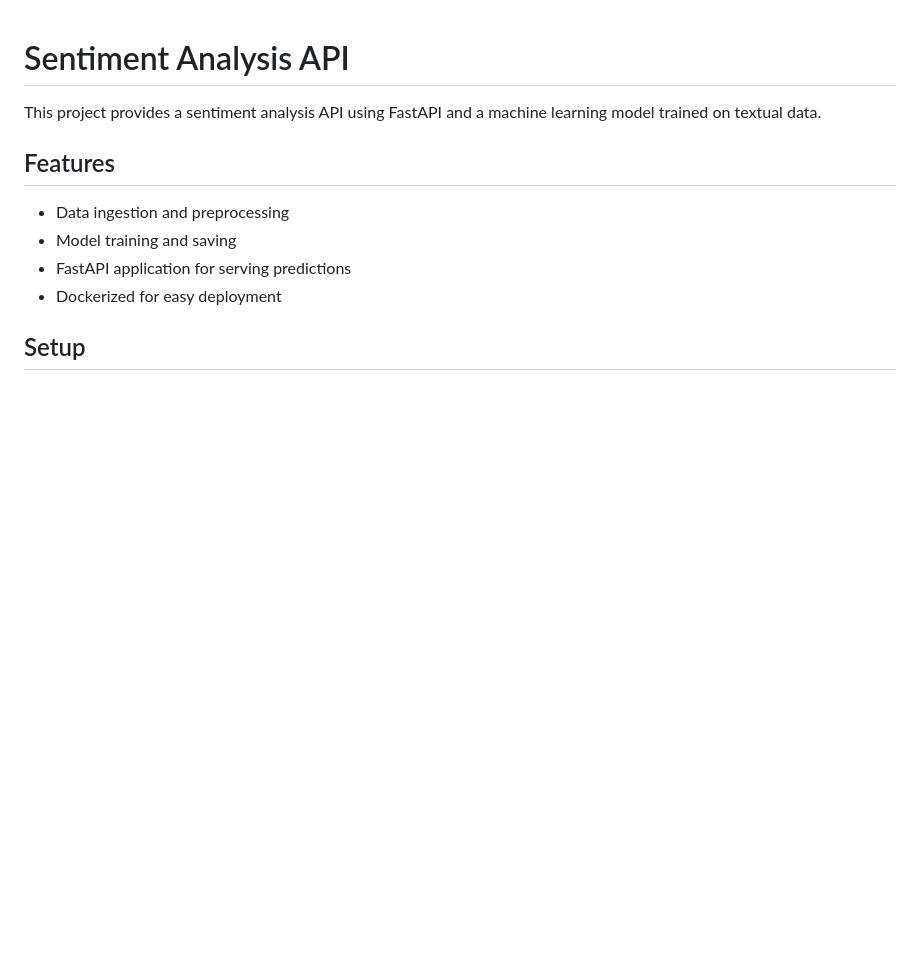
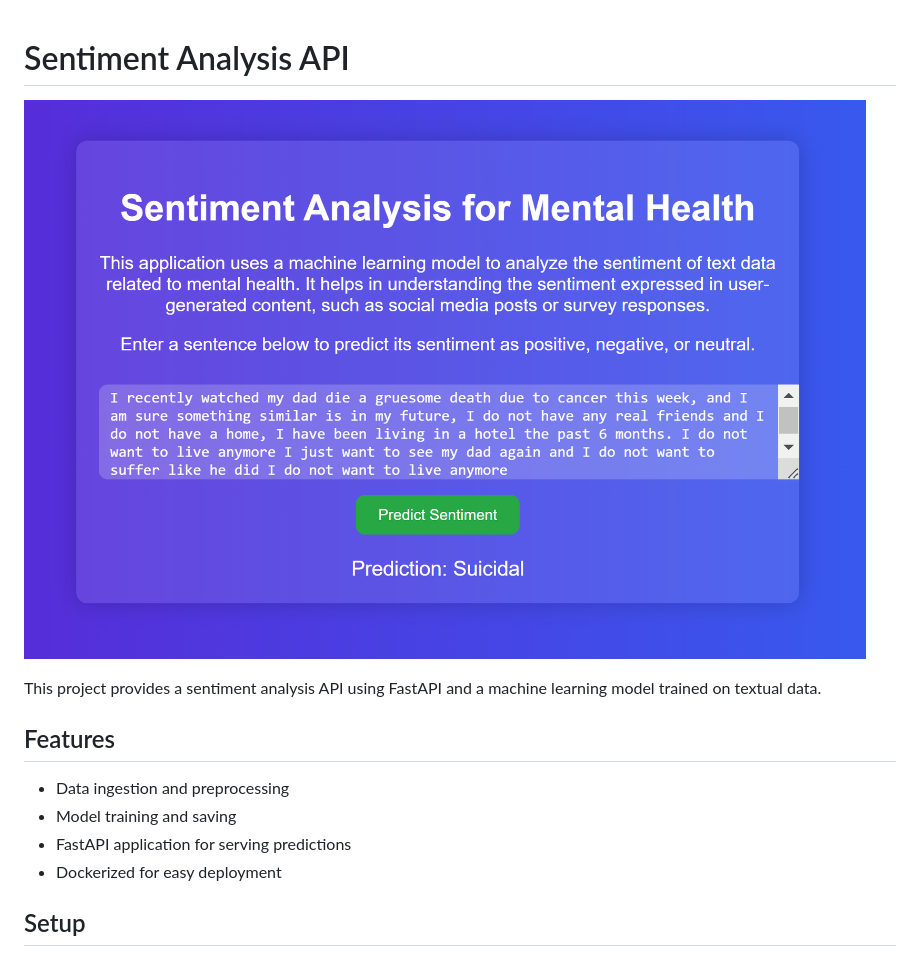
Before and after one commit to timothyafolami/SAMH-Sentiment-Analysis-For-Mental-Health, a Markdown page: README.md, the part around the change. Drawn GitHub-style; pictures changed too: image.png (added); blank space fills up the shorter version.

Commit message:
local deployment complete

```diff
--- a/README.md
+++ b/README.md
@@ -1,4 +1,5 @@
 # Sentiment Analysis API
+![alt text](image.png)
 
 This project provides a sentiment analysis API using FastAPI and a machine learning model trained on textual data.
 
```
Also changed, not shown: 1 other file.
